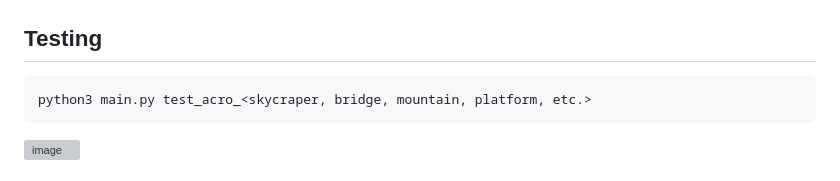
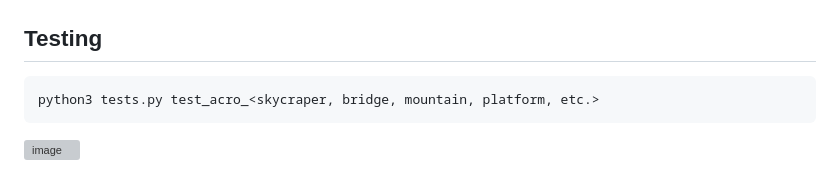
Before and after one commit to ogoudey/UnityGenPlayground, a Markdown page: README.md, the part around the change printed below. GitHub-like rendering; grey boxes are pictures that could not be loaded.

````diff
--- a/README.md
+++ b/README.md
@@ -1,6 +1,6 @@
 # World Generator
 ## Testing
 ```
-python3 main.py test_acro_<skycraper, bridge, mountain, platform, etc.>
+python3 tests.py test_acro_<skycraper, bridge, mountain, platform, etc.>
 ```
 <img width="1304" height="725" alt="image" src="https://github.com/user-attachments/assets/b756c450-57a1-4101-86a1-e6da76c283be" />
````
Also changed, not shown: other parts of README.md (+0 -6 lines).
